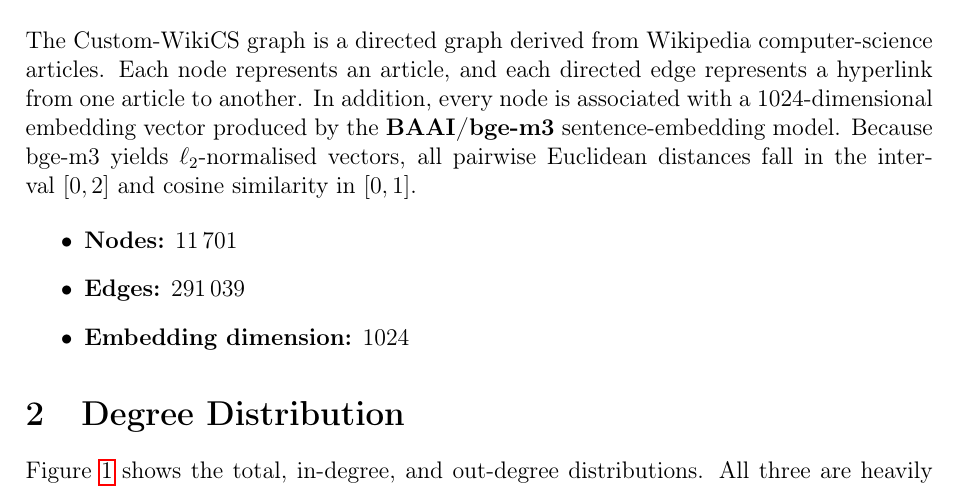
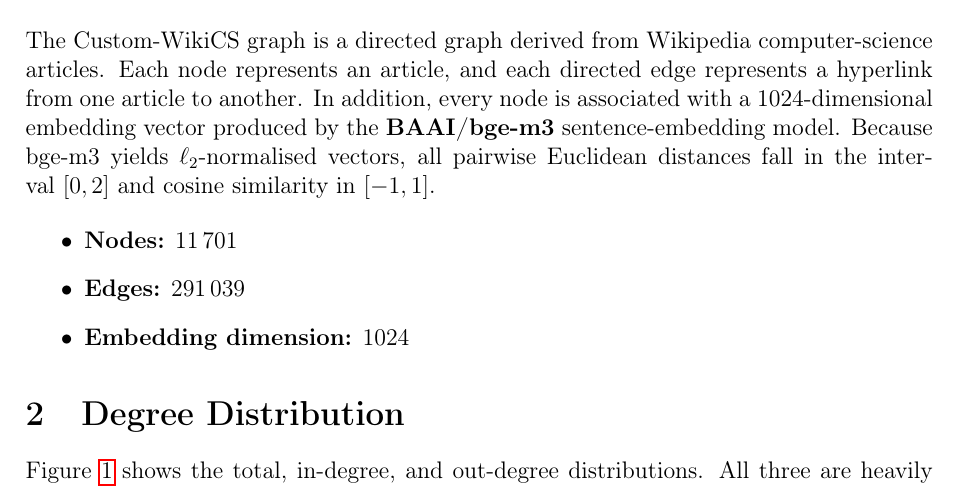
Before and after one commit to regsah/graph-final-project, a LaTeX document (WikiCS/custom-wiki/customwiki-exploration/report-1/BAAI-1/report-1-BAAI.tex): part of page 1 of 7, cut so that both start at the same text. Compiled offline with pdfLaTeX.

Commit message:
fix: Correct cosine similarity range in report-1 and clarify median degree centrality comparison in report-2

```diff
--- a/WikiCS/custom-wiki/customwiki-exploration/report-1/BAAI-1/report-1-BAAI.tex
+++ b/WikiCS/custom-wiki/customwiki-exploration/report-1/BAAI-1/report-1-BAAI.tex
@@ -29,7 +29,7 @@ The Custom-WikiCS graph is a directed graph derived from Wikipedia computer-scie
 Each node represents an article, and each directed edge represents a hyperlink from one article to another.
 In addition, every node is associated with a 1024-dimensional embedding vector produced by the
 \textbf{BAAI/bge-m3} sentence-embedding model.  Because bge-m3 yields $\ell_2$-normalised vectors,
-all pairwise Euclidean distances fall in the interval~$[0,2]$ and cosine similarity in~$[0,1]$.
+all pairwise Euclidean distances fall in the interval~$[0,2]$ and cosine similarity in~$[-1,1]$.
 
 \begin{itemize}
     \item \textbf{Nodes:} 11\,701
```
Also changed, not shown: WikiCS/custom-wiki/customwiki-exploration/report-2/report-2.tex (+1 -1 lines).
